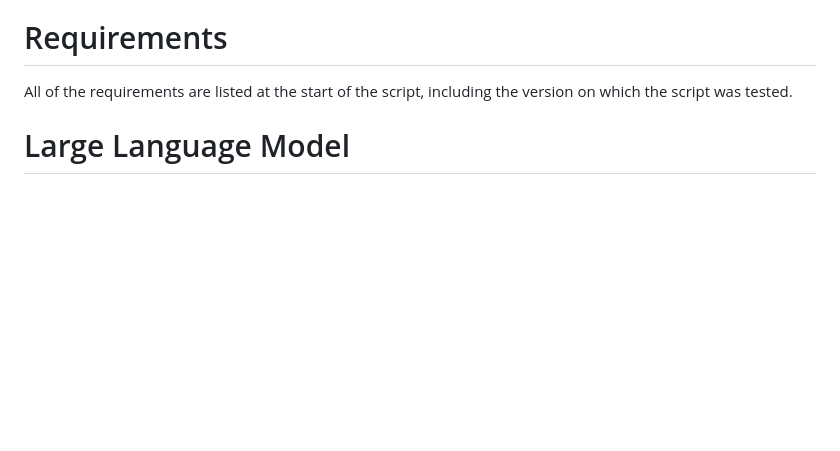
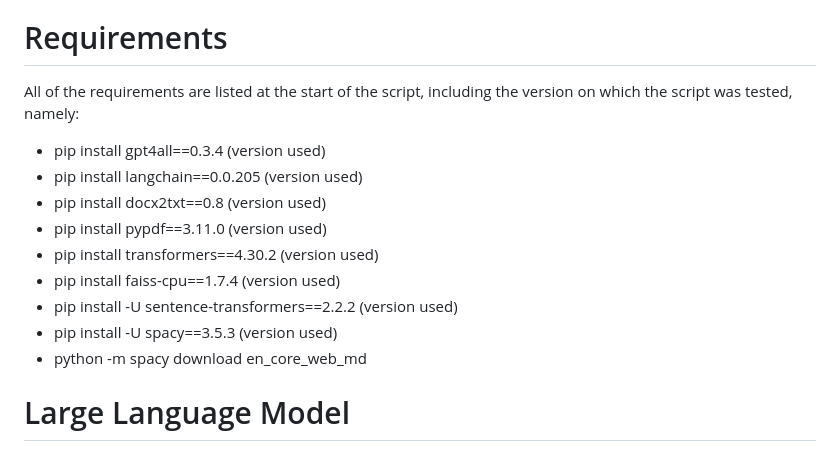
Before and after one commit to esuriddick/Programming, a Markdown page: Python/Local_LLM/README.md, the part around the change. Rendered like a GitHub page; blank space fills up the shorter version.

```diff
--- a/Python/Local_LLM/README.md
+++ b/Python/Local_LLM/README.md
@@ -2,7 +2,16 @@
 Allow you to make use of Large Language Models (LLMs) for private and/or work related purposes. The only time this script ever requires Internet is at first launch, when it creates a folder to store all the models required to run properly. Other than the LLM itself, the other two models that it will download is a Tokenizer ("gpt2") and a sentence-transformers model ("all-MiniLM-L6-v2").
 
 # Requirements
-All of the requirements are listed at the start of the script, including the version on which the script was tested.
+All of the requirements are listed at the start of the script, including the version on which the script was tested, namely:
+* pip install gpt4all==0.3.4 (version used)
+* pip install langchain==0.0.205 (version used)
+* pip install docx2txt==0.8 (version used)
+* pip install pypdf==3.11.0 (version used)
+* pip install transformers==4.30.2 (version used)
+* pip install faiss-cpu==1.7.4 (version used)
+* pip install -U sentence-transformers==2.2.2 (version used)
+* pip install -U spacy==3.5.3 (version used)
+* python -m spacy download en_core_web_md
 
 # Large Language Model
 The script makes use of GPT4All ecosystem, meaning that you can make use of all of the models provided in their <a href = "https://gpt4all.io/index.html">page</a>. These models should be able to perform in your work PC/laptop, and they only make use of your CPU. By default, the model that the script uses is WizardLM-7B (trained by Microsoft and Peking University), but you can change the model that you want to use by changing the variable _model_name_.
```
